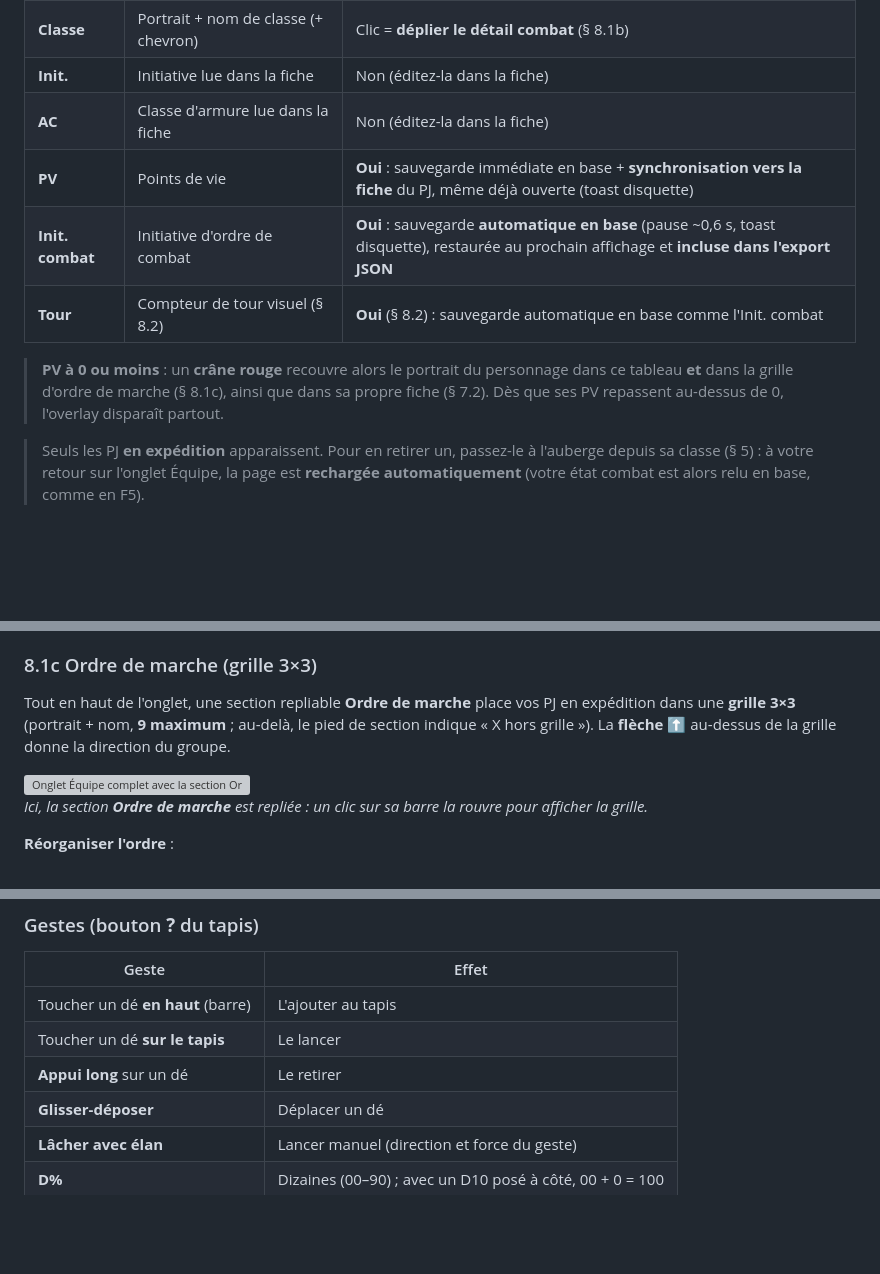
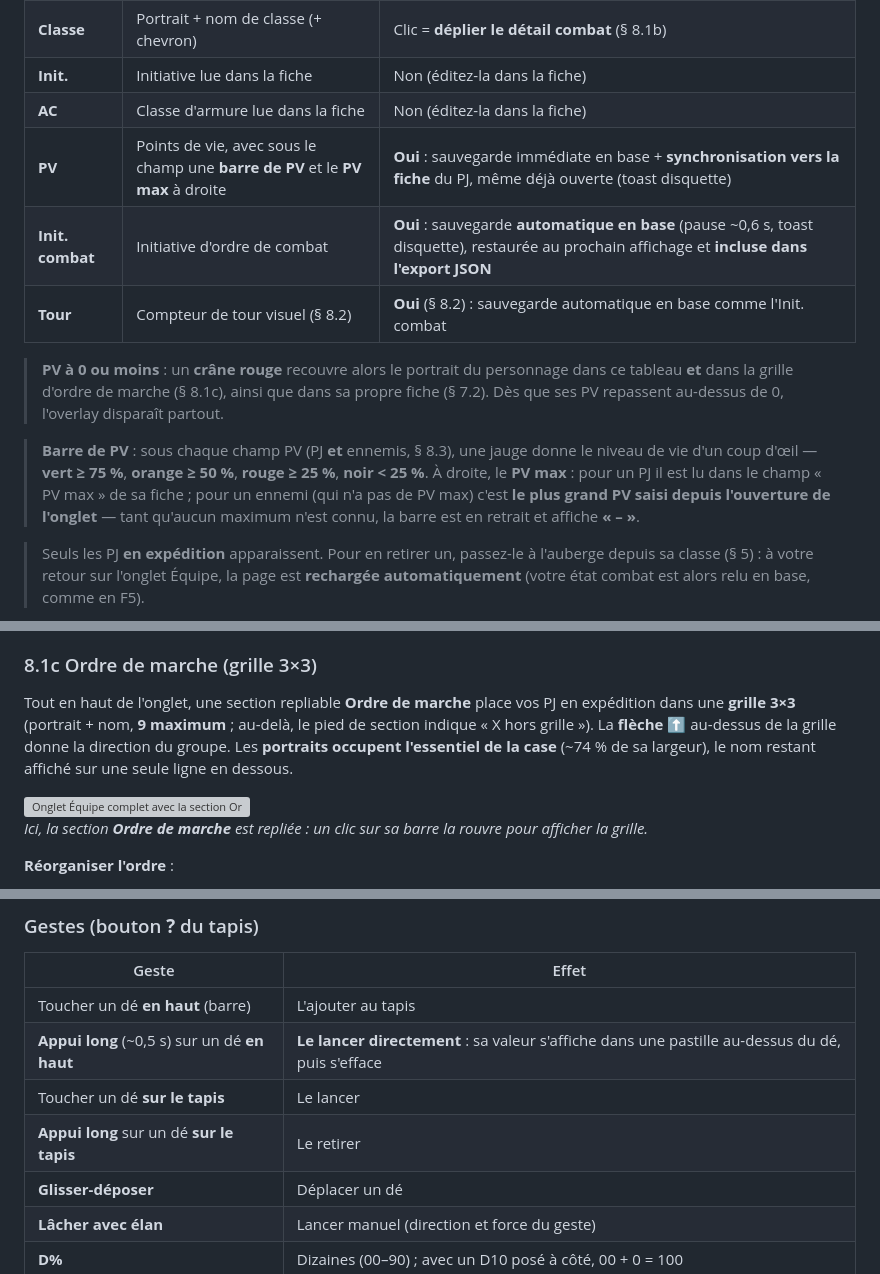
Before and after one commit to brunothesatellite/dcc-sheet, a Markdown page: MANUAL.md, 3 parts joined by grey strips. Rendered like a GitHub page; blank space fills up the shorter version; grey boxes are pictures that could not be loaded.

```diff
--- a/MANUAL.md
+++ b/MANUAL.md
@@ -528,11 +528,13 @@ Colonnes :
 | **Classe** | Portrait + nom de classe (+ chevron) | Clic = **déplier le détail combat** (§ 8.1b) |
 | **Init.** | Initiative lue dans la fiche | Non (éditez-la dans la fiche) |
 | **AC** | Classe d'armure lue dans la fiche | Non (éditez-la dans la fiche) |
-| **PV** | Points de vie | **Oui** : sauvegarde immédiate en base + **synchronisation vers la fiche** du PJ, même déjà ouverte (toast disquette) |
+| **PV** | Points de vie, avec sous le champ une **barre de PV** et le **PV max** à droite | **Oui** : sauvegarde immédiate en base + **synchronisation vers la fiche** du PJ, même déjà ouverte (toast disquette) |
 | **Init. combat** | Initiative d'ordre de combat | **Oui** : sauvegarde **automatique en base** (pause ~0,6 s, toast disquette), restaurée au prochain affichage et **incluse dans l'export JSON** |
 | **Tour** | Compteur de tour visuel (§ 8.2) | **Oui** (§ 8.2) : sauvegarde automatique en base comme l'Init. combat |
 
 > **PV à 0 ou moins** : un **crâne rouge** recouvre alors le portrait du personnage dans ce tableau **et** dans la grille d'ordre de marche (§ 8.1c), ainsi que dans sa propre fiche (§ 7.2). Dès que ses PV repassent au-dessus de 0, l'overlay disparaît partout.
+
+> **Barre de PV** : sous chaque champ PV (PJ **et** ennemis, § 8.3), une jauge donne le niveau de vie d'un coup d'œil — **vert ≥ 75 %**, **orange ≥ 50 %**, **rouge ≥ 25 %**, **noir < 25 %**. À droite, le **PV max** : pour un PJ il est lu dans le champ « PV max » de sa fiche ; pour un ennemi (qui n'a pas de PV max) c'est **le plus grand PV saisi depuis l'ouverture de l'onglet** — tant qu'aucun maximum n'est connu, la barre est en retrait et affiche **« – »**.
 
 > Seuls les PJ **en expédition** apparaissent. Pour en retirer un, passez-le à l'auberge depuis sa classe (§ 5) : à votre retour sur l'onglet Équipe, la page est **rechargée automatiquement** (votre état combat est alors relu en base, comme en F5).
 
@@ -556,7 +558,7 @@ Cliquez sur la **colonne Classe** (portrait + libellé, chevron ▼) d'un person
 
 ### 8.1c Ordre de marche (grille 3×3)
 
-Tout en haut de l'onglet, une section repliable **Ordre de marche** place vos PJ en expédition dans une **grille 3×3** (portrait + nom, **9 maximum** ; au-delà, le pied de section indique « X hors grille »). La **flèche ⬆** au-dessus de la grille donne la direction du groupe.
+Tout en haut de l'onglet, une section repliable **Ordre de marche** place vos PJ en expédition dans une **grille 3×3** (portrait + nom, **9 maximum** ; au-delà, le pied de section indique « X hors grille »). La **flèche ⬆** au-dessus de la grille donne la direction du groupe. Les **portraits occupent l'essentiel de la case** (~74 % de sa largeur), le nom restant affiché sur une seule ligne en dessous.
 
 <img src="captures/equipe-nomarching.png" alt="Onglet Équipe complet avec la section Ordre de marche repliée en haut" width="420">
 
@@ -778,8 +783,9 @@ Un **tapis de dés 3D** (moteur three.js **embarqué** — fonctionne hors-ligne
 | Geste | Effet |
 |---|---|
 | Toucher un dé **en haut** (barre) | L'ajouter au tapis |
+| **Appui long** (~0,5 s) sur un dé **en haut** | **Le lancer directement** : sa valeur s'affiche dans une pastille au-dessus du dé, puis s'efface |
 | Toucher un dé **sur le tapis** | Le lancer |
-| **Appui long** sur un dé | Le retirer |
+| **Appui long** sur un dé **sur le tapis** | Le retirer |
 | **Glisser-déposer** | Déplacer un dé |
 | **Lâcher avec élan** | Lancer manuel (direction et force du geste) |
 | **D%** | Dizaines (00–90) ; avec un D10 posé à côté, 00 + 0 = 100 |
```
Also changed, not shown: other parts of MANUAL.md (+4 -1 lines), JOURNAL.md (+6 -0 lines), README.md (+7 -5 lines).
